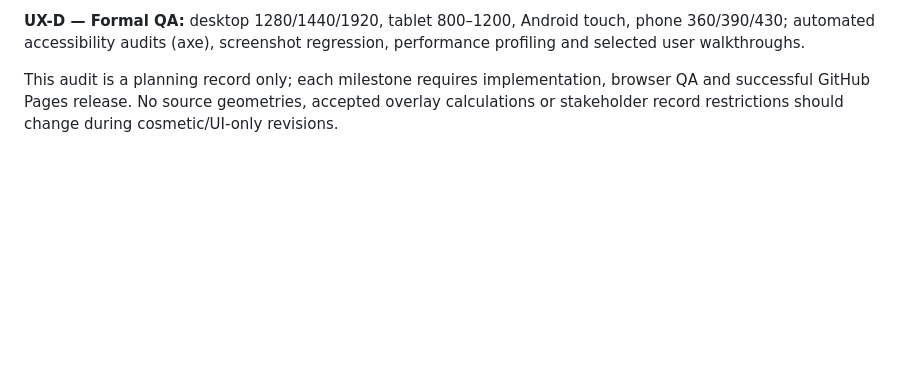
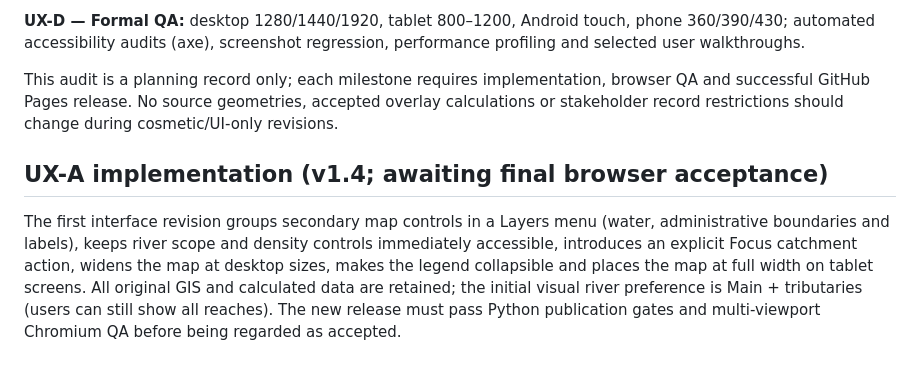
Before and after one commit to bahagogabriel/basin-nexus-ng, a Markdown page: docs/UX_AUDIT_2026-10-21.md, the part around the change. Drawn GitHub-style; blank space fills up the shorter version.

Commit message:
Document implemented UX-A controls and require multi-device release validation

```diff
--- a/docs/UX_AUDIT_2026-10-21.md
+++ b/docs/UX_AUDIT_2026-10-21.md
@@ -28,3 +28,7 @@ The public atlas must support public users who may not know catchment nomenclatu
 **UX-D — Formal QA:** desktop 1280/1440/1920, tablet 800–1200, Android touch, phone 360/390/430; automated accessibility audits (axe), screenshot regression, performance profiling and selected user walkthroughs.
 
 This audit is a planning record only; each milestone requires implementation, browser QA and successful GitHub Pages release. No source geometries, accepted overlay calculations or stakeholder record restrictions should change during cosmetic/UI-only revisions.
+
+## UX-A implementation (v1.4; awaiting final browser acceptance)
+
+The first interface revision groups secondary map controls in a Layers menu (water, administrative boundaries and labels), keeps river scope and density controls immediately accessible, introduces an explicit Focus catchment action, widens the map at desktop sizes, makes the legend collapsible and places the map at full width on tablet screens. All original GIS and calculated data are retained; the initial visual river preference is Main + tributaries (users can still show all reaches). The new release must pass Python publication gates and multi-viewport Chromium QA before being regarded as accepted.
```
